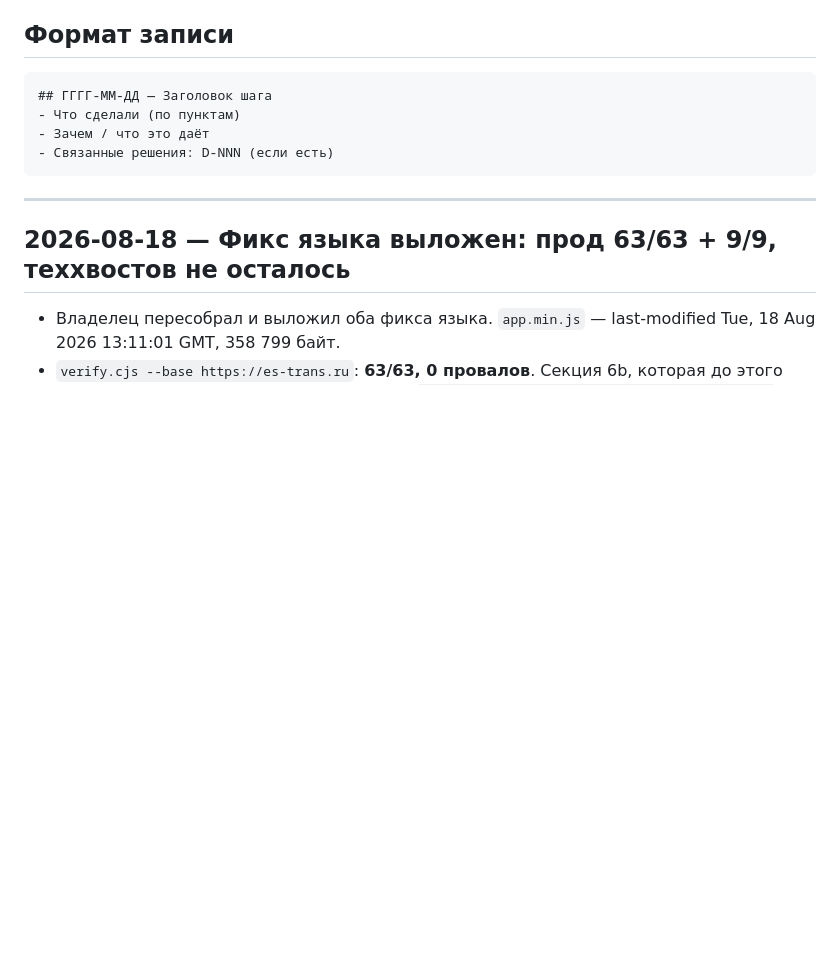
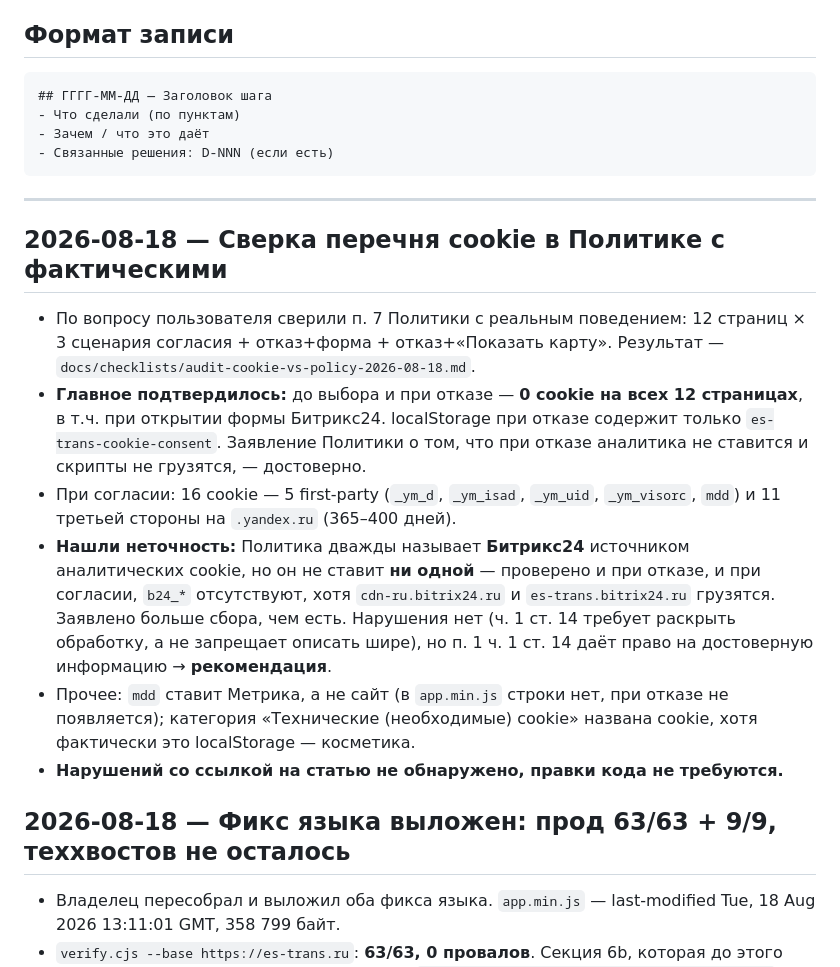
Before and after one commit to krutko77/website-customizer, a Markdown page: docs/changelog.md, the part around the change. Drawn GitHub-style; blank space fills up the shorter version.

Commit message:
сверка cookie с Политикой: 0 до выбора и при отказе, 16 при согласии; неточность про Битрикс24 (рекомендация)
snapshot: 2026-08-18

```diff
--- a/docs/changelog.md
+++ b/docs/changelog.md
@@ -20,6 +20,29 @@
 ---
 
 <!-- Новые записи добавляй СВЕРХУ, сразу под этой строкой -->
+
+## 2026-08-18 — Сверка перечня cookie в Политике с фактическими
+
+- По вопросу пользователя сверили п. 7 Политики с реальным поведением:
+  12 страниц × 3 сценария согласия + отказ+форма + отказ+«Показать карту».
+  Результат — `docs/checklists/audit-cookie-vs-policy-2026-08-18.md`.
+- **Главное подтвердилось:** до выбора и при отказе — **0 cookie на всех 12
+  страницах**, в т.ч. при открытии формы Битрикс24. localStorage при отказе
+  содержит только `es-trans-cookie-consent`. Заявление Политики о том, что
+  при отказе аналитика не ставится и скрипты не грузятся, — достоверно.
+- При согласии: 16 cookie — 5 first-party (`_ym_d`, `_ym_isad`, `_ym_uid`,
+  `_ym_visorc`, `mdd`) и 11 третьей стороны на `.yandex.ru` (365–400 дней).
+- **Нашли неточность:** Политика дважды называет **Битрикс24** источником
+  аналитических cookie, но он не ставит **ни одной** — проверено и при
+  отказе, и при согласии, `b24_*` отсутствуют, хотя `cdn-ru.bitrix24.ru` и
+  `es-trans.bitrix24.ru` грузятся. Заявлено больше сбора, чем есть.
+  Нарушения нет (ч. 1 ст. 14 требует раскрыть обработку, а не запрещает
+  описать шире), но п. 1 ч. 1 ст. 14 даёт право на достоверную информацию →
+  **рекомендация**.
+- Прочее: `mdd` ставит Метрика, а не сайт (в `app.min.js` строки нет, при
+  отказе не появляется); категория «Технические (необходимые) cookie»
+  названа cookie, хотя фактически это localStorage — косметика.
+- **Нарушений со ссылкой на статью не обнаружено, правки кода не требуются.**
 
 ## 2026-08-18 — Фикс языка выложен: прод 63/63 + 9/9, теххвостов не осталось
 
```
Also changed, not shown: docs/checklists/audit-cookie-vs-policy-2026-08-18.md (added, +102 -0 lines), docs/state.md (+1 -1 lines).
